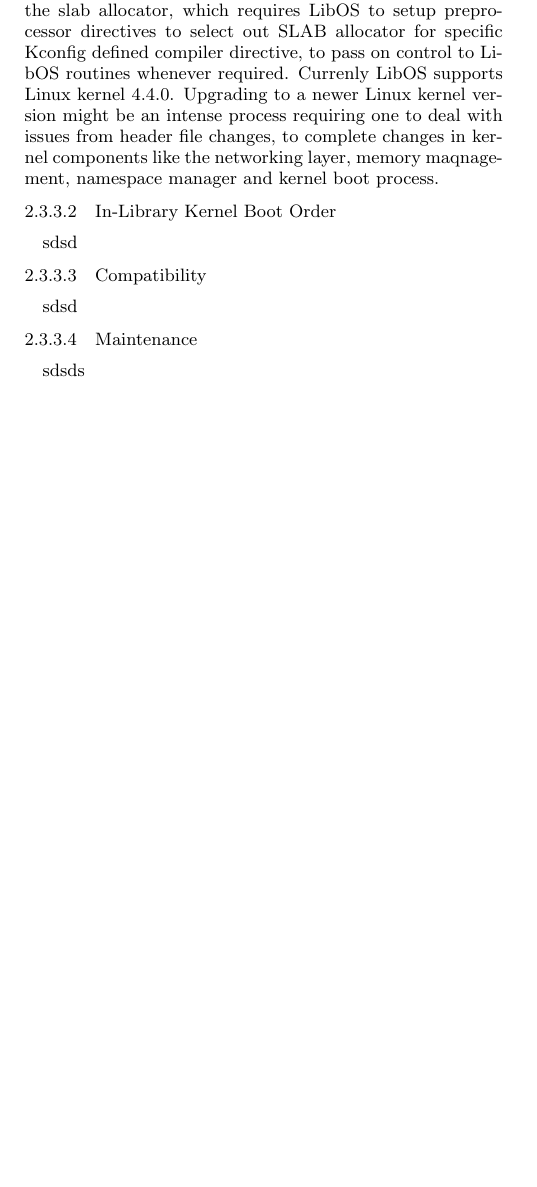
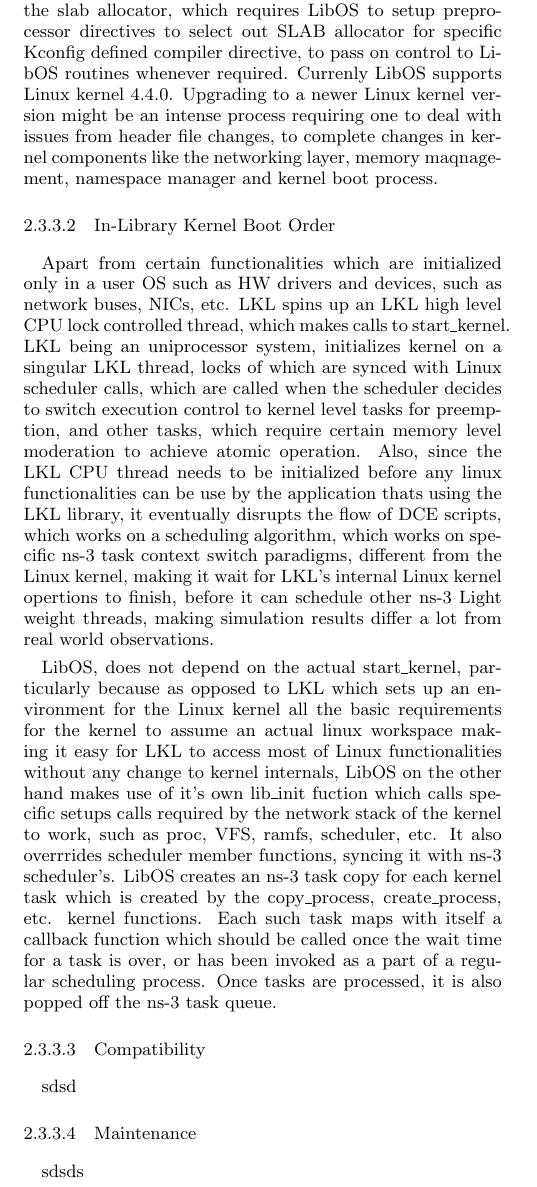
Before and after one commit to tomhenderson/revitalizing-dce-paper, a LaTeX paper (revitalizing-dce.tex): part of one column of page 3 of 5, cut so that both start at the same text, the shorter picture padded with empty space. Compiled offline with pdfLaTeX.

Commit message:
Draft for In-Kernel boot order and internals
Signed-off-by: Parth Pratim Chatterjee <parth27official@gmail.com>

```diff
--- a/revitalizing-dce.tex
+++ b/revitalizing-dce.tex
@@ -315,7 +315,26 @@
 
 
 \paragraph{In-Library Kernel Boot Order}
-sdsd
+Apart from certain functionalities which are initialized only in a user OS such as HW drivers and devices,
+such as network buses, NICs, etc. LKL spins up an LKL high level CPU lock controlled thread, which makes calls to
+start\_kernel. LKL being an uniprocessor system, initializes kernel on a singular LKL thread, locks of
+which are synced with Linux scheduler calls, which are called when the scheduler decides to switch execution control
+to kernel level tasks for preemption, and other tasks, which require certain memory level moderation to achieve
+atomic operation. Also, since the LKL CPU thread needs to be initialized before any linux  functionalities can be use by the
+application thats using the LKL library, it eventually disrupts the flow of DCE scripts, which works on a
+scheduling algorithm, which works on specific ns-3 task context switch paradigms, different from the Linux kernel,
+making it wait for LKL's internal Linux kernel opertions to finish, before it can schedule other ns-3 Light weight
+threads, making simulation results differ a lot from real world observations.
+
+LibOS, does not depend on the actual start\_kernel, particularly because as opposed to LKL which sets up an environment
+for the Linux kernel all the basic requirements for the kernel to assume an actual linux workspace making it easy
+for LKL to access most of Linux functionalities without any change to kernel internals, LibOS on the other hand makes
+use of it's own lib\_init fuction which calls specific setups calls required by the network stack of the kernel to
+work, such as proc, VFS, ramfs, scheduler, etc. It also overrrides scheduler member functions, syncing it with ns-3
+scheduler's. LibOS creates an ns-3 task copy for each kernel task which is created by the copy\_process, create\_process,
+etc. kernel functions. Each such task maps with itself a callback function which should be called once the wait time
+for a task is over, or has been invoked as a part of a regular scheduling process. Once tasks are processed, it is
+also popped off the ns-3 task queue.
 \paragraph{Compatibility}
 sdsd
 \paragraph{Maintenance}
```
Also changed, not shown: revitalizing-dce.pdf, 2 other files.
